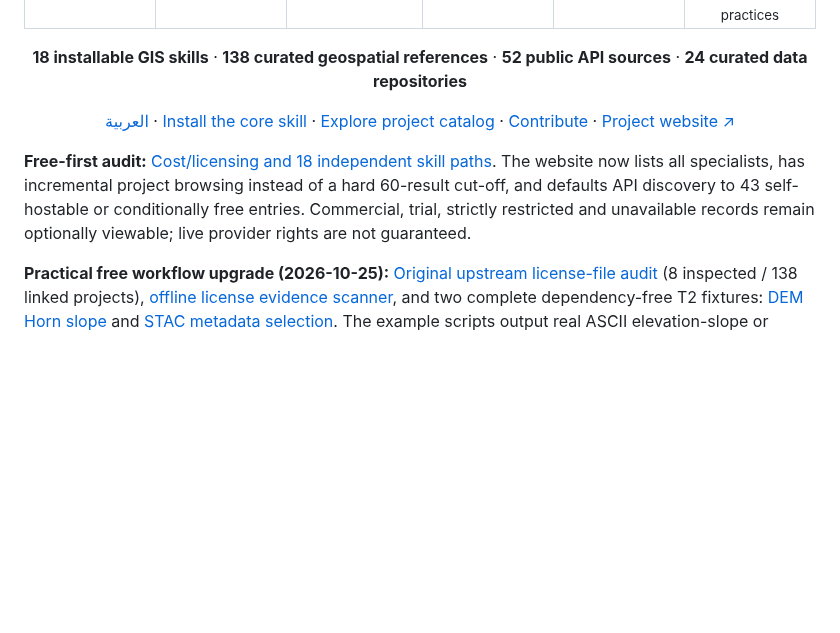
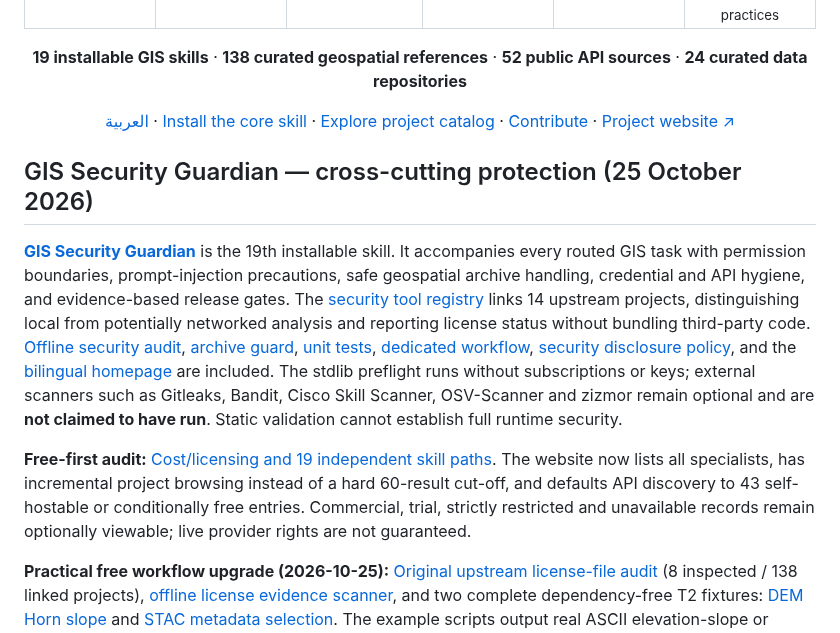
Before and after one commit to ahmadibrahim4geo/GIS-Development-Skills, a Markdown page: README.md, the part around the change. Drawn GitHub-style; blank space fills up the shorter version.

Commit message:
Integrate GIS Security Guardian into README.md

```diff
--- a/README.md
+++ b/README.md
@@ -45,7 +45,7 @@ A practical development skill and curated reference hub for building reliable Ar
   </tr>
 </table>
 
-<p align="center"><strong>18 installable GIS skills</strong> · <strong>138 curated geospatial references</strong> · <strong>52 public API sources</strong> · <strong>24 curated data repositories</strong></p>
+<p align="center"><strong>19 installable GIS skills</strong> · <strong>138 curated geospatial references</strong> · <strong>52 public API sources</strong> · <strong>24 curated data repositories</strong></p>
 
 <p align="center">
   <a href="README.ar.md">العربية</a> ·
@@ -55,7 +55,11 @@ A practical development skill and curated reference hub for building reliable Ar
   <a href="https://ahmadibrahim4geo.github.io/GIS-Development-Skills/">Project website ↗</a>
 </p>
 
-**Free-first audit:** [Cost/licensing and 18 independent skill paths](references/free-first-policy.md). The website now lists all specialists, has incremental project browsing instead of a hard 60-result cut-off, and defaults API discovery to 43 self-hostable or conditionally free entries. Commercial, trial, strictly restricted and unavailable records remain optionally viewable; live provider rights are not guaranteed.
+## GIS Security Guardian — cross-cutting protection (25 October 2026)
+
+[**GIS Security Guardian**](skills/gis-security-guardian/SKILL.md) is the 19th installable skill. It accompanies every routed GIS task with permission boundaries, prompt-injection precautions, safe geospatial archive handling, credential and API hygiene, and evidence-based release gates. The [security tool registry](references/security/security-tools.json) links 14 upstream projects, distinguishing local from potentially networked analysis and reporting license status without bundling third-party code. [Offline security audit](scripts/security_audit.py), [archive guard](scripts/security_guardian.py), [unit tests](tests/test_security_guardian.py), [dedicated workflow](.github/workflows/security.yml), [security disclosure policy](SECURITY.md), and the [bilingual homepage](index.html) are included. The stdlib preflight runs without subscriptions or keys; external scanners such as Gitleaks, Bandit, Cisco Skill Scanner, OSV-Scanner and zizmor remain optional and are **not claimed to have run**. Static validation cannot establish full runtime security.
+
+**Free-first audit:** [Cost/licensing and 19 independent skill paths](references/free-first-policy.md). The website now lists all specialists, has incremental project browsing instead of a hard 60-result cut-off, and defaults API discovery to 43 self-hostable or conditionally free entries. Commercial, trial, strictly restricted and unavailable records remain optionally viewable; live provider rights are not guaranteed.
 
 **Practical free workflow upgrade (2026-10-25):** [Original upstream license-file audit](references/upstream-license-audit.md) (8 inspected / 138 linked projects), [offline license evidence scanner](scripts/audit_license_catalog.py), and two complete dependency-free T2 fixtures: [DEM Horn slope](examples/terrain-slope/README.md) and [STAC metadata selection](examples/stac-offline/README.md). The example scripts output real ASCII elevation-slope or JSON metadata files, but **do not** validate external terrain CRS or live satellite services. Upstream data, models, proprietary GIS host and API terms remain independent.
 
```
